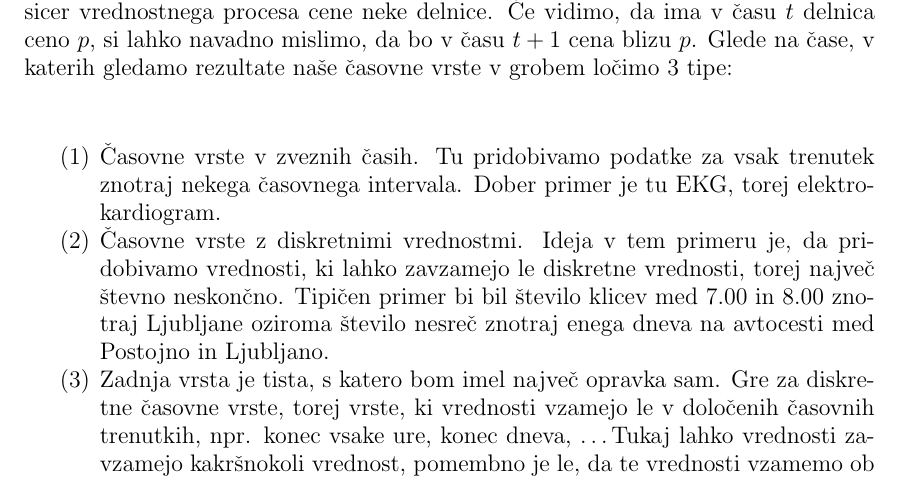
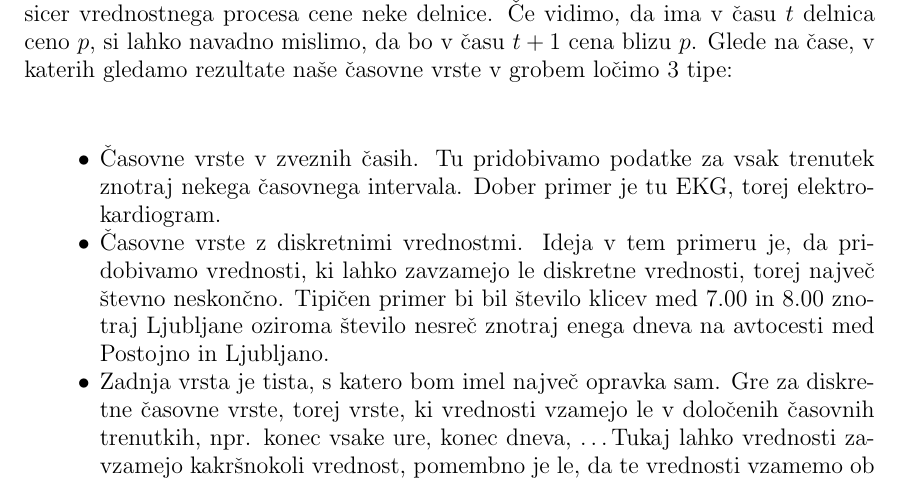
Before and after one commit to mpracek/Diploma, a LaTeX paper (dipl-sem-martin-pracek.tex): part of page 11 of 13, cut so that both start at the same text. Compiled offline with pdfLaTeX; the source files are stored in an older character set and shown here as Unicode.

Commit message:
txs auto checkin

```diff
--- a/dipl-sem-martin-pracek.tex
+++ b/dipl-sem-martin-pracek.tex
@@ -312,7 +312,7 @@
 \definicija{Časovna vrsta} množica opazovanj $x_t$, vsako opazovano ob časih $t$ znotraj nekega časovnega intervala.\\
 Opazovanja $x_t$ so razporejena po časih, ko so bila zaznana, torej naraščajočem času $t$. V realnosti pogosto velja, da so zaporedna opazovanja med seboj odvisna. To je predvsem očitno, če pomislimo na najbolj tipičen primer finančne časovne vrste, in sicer vrednostnega procesa cene neke delnice. Če vidimo, da ima v času $t$ delnica ceno $p$, si lahko navadno mislimo, da bo v času $t+1$ cena blizu $p$.
 Glede na čase, v katerih gledamo rezultate naše časovne vrste v grobem ločimo $3$ tipe:
-\begin{enumerate}
+\begin{itemize}
 	\item Časovne vrste v zveznih časih. Tu pridobivamo podatke za vsak trenutek znotraj nekega časovnega intervala. Dober primer je tu EKG, torej elektrokardiogram.
 
 	 %Poišči še kakšen primer za zvezen čas
```
